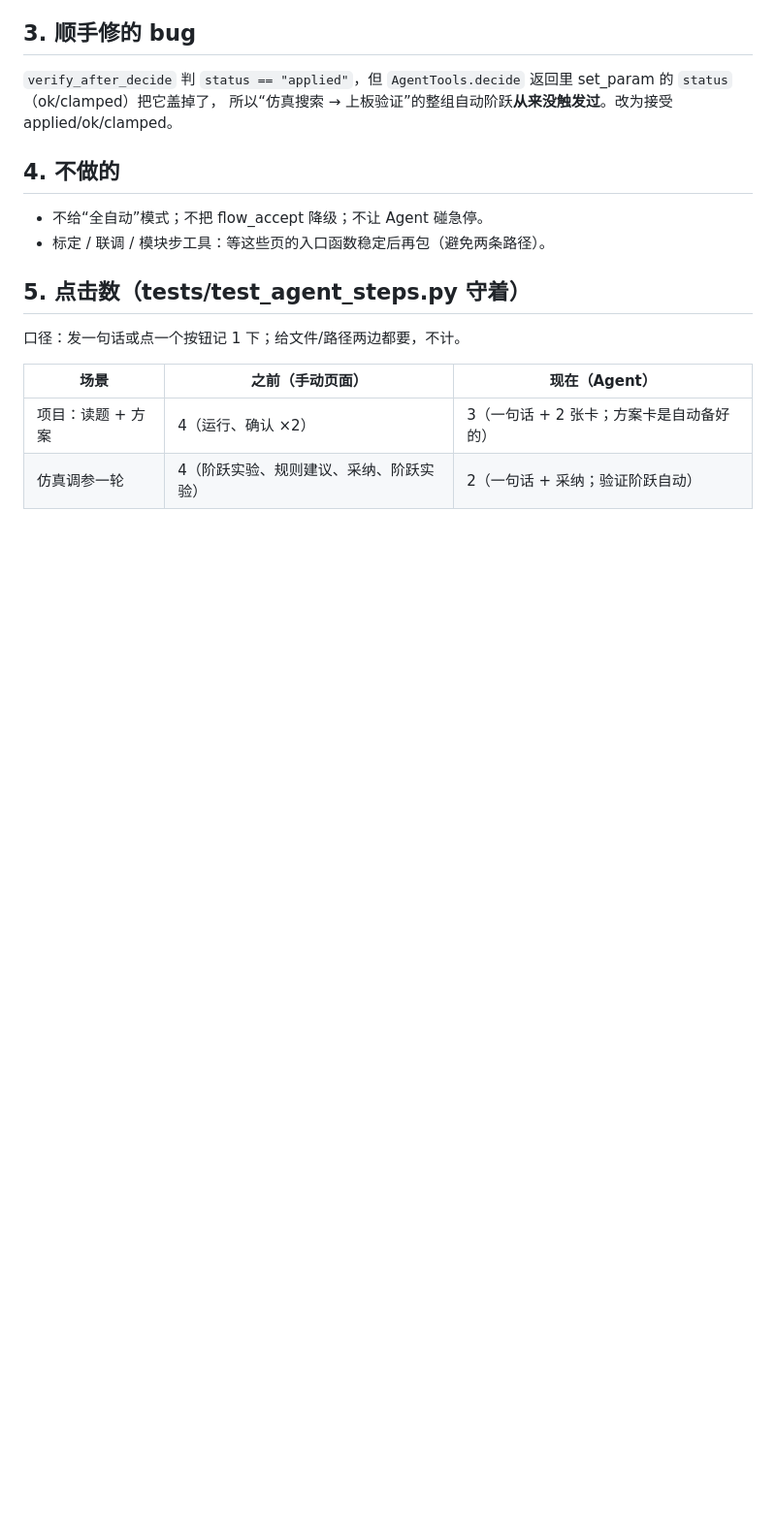
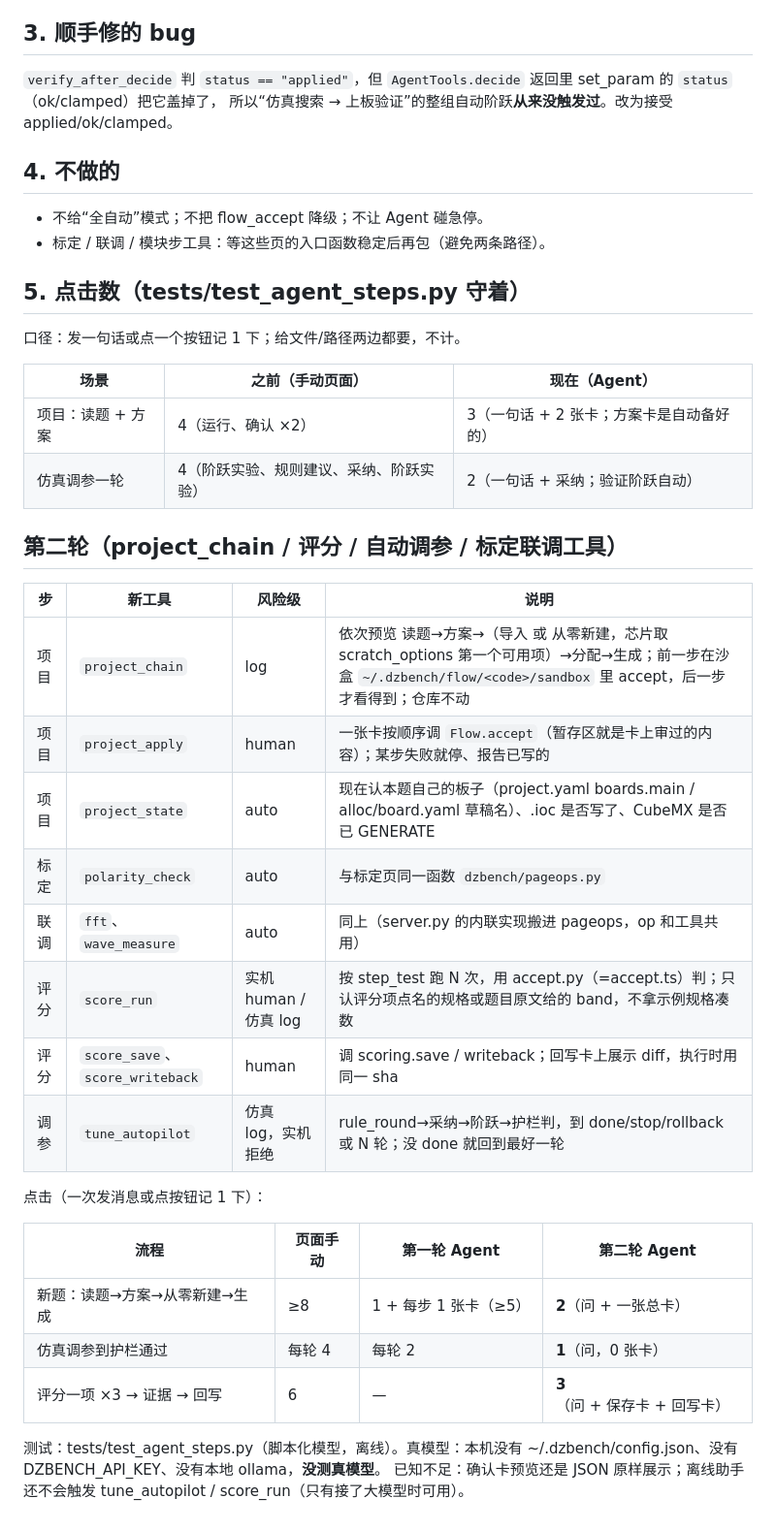
Before and after one commit to Henrykeep/dianzai-workbench, a Markdown page: docs/dev/agent-design.md, the part around the change. Shown at 97% size. GitHub-like rendering; blank space fills up the shorter version.

Commit message:
agent-design：第二轮工具表与点击计数

```diff
--- a/docs/dev/agent-design.md
+++ b/docs/dev/agent-design.md
@@ -49,3 +49,27 @@
 |---|---|---|
 | 项目：读题 + 方案 | 4（运行、确认 ×2） | 3（一句话 + 2 张卡；方案卡是自动备好的） |
 | 仿真调参一轮 | 4（阶跃实验、规则建议、采纳、阶跃实验） | 2（一句话 + 采纳；验证阶跃自动） |
+
+## 第二轮（project_chain / 评分 / 自动调参 / 标定联调工具）
+
+| 步 | 新工具 | 风险级 | 说明 |
+|---|---|---|---|
+| 项目 | `project_chain` | log | 依次预览 读题→方案→（导入 或 从零新建，芯片取 scratch_options 第一个可用项）→分配→生成；前一步在沙盒 `~/.dzbench/flow/<code>/sandbox` 里 accept，后一步才看得到；仓库不动 |
+| 项目 | `project_apply` | human | 一张卡按顺序调 `Flow.accept`（暂存区就是卡上审过的内容）；某步失败就停、报告已写的 |
+| 项目 | `project_state` | auto | 现在认本题自己的板子（project.yaml boards.main / alloc/board.yaml 草稿名）、.ioc 是否写了、CubeMX 是否已 GENERATE |
+| 标定 | `polarity_check` | auto | 与标定页同一函数 `dzbench/pageops.py` |
+| 联调 | `fft`、`wave_measure` | auto | 同上（server.py 的内联实现搬进 pageops，op 和工具共用） |
+| 评分 | `score_run` | 实机 human / 仿真 log | 按 step_test 跑 N 次，用 accept.py（=accept.ts）判；只认评分项点名的规格或题目原文给的 band，不拿示例规格凑数 |
+| 评分 | `score_save`、`score_writeback` | human | 调 scoring.save / writeback；回写卡上展示 diff，执行时用同一 sha |
+| 调参 | `tune_autopilot` | 仿真 log，实机拒绝 | rule_round→采纳→阶跃→护栏判，到 done/stop/rollback 或 N 轮；没 done 就回到最好一轮 |
+
+点击（一次发消息或点按钮记 1 下）：
+
+| 流程 | 页面手动 | 第一轮 Agent | 第二轮 Agent |
+|---|---|---|---|
+| 新题：读题→方案→从零新建→生成 | ≥8 | 1 + 每步 1 张卡（≥5） | **2**（问 + 一张总卡） |
+| 仿真调参到护栏通过 | 每轮 4 | 每轮 2 | **1**（问，0 张卡） |
+| 评分一项 ×3 → 证据 → 回写 | 6 | — | **3**（问 + 保存卡 + 回写卡） |
+
+测试：tests/test_agent_steps.py（脚本化模型，离线）。真模型：本机没有 ~/.dzbench/config.json、没有 DZBENCH_API_KEY、没有本地 ollama，**没测真模型**。
+已知不足：确认卡预览还是 JSON 原样展示；离线助手还不会触发 tune_autopilot / score_run（只有接了大模型时可用）。
```
